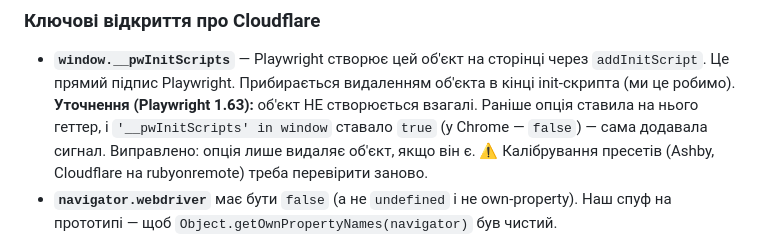
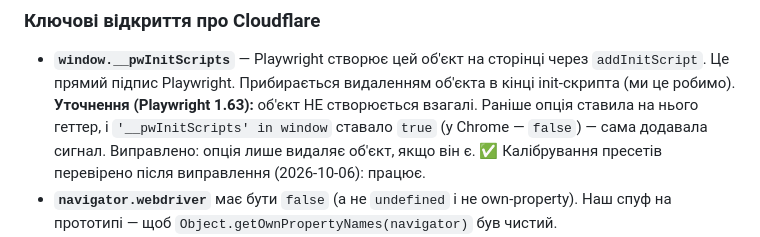
Before and after one commit to Andriano606/stealth-render-studio, a Markdown page: CLAUDE.md, the part around the change. GitHub-like rendering.

Commit message:
Документація: калібрування пресетів перевірено після виправлення __pwInitScripts
Co-Authored-By: Claude Opus 5.5 <noreply@anthropic.com>

```diff
--- a/CLAUDE.md
+++ b/CLAUDE.md
@@ -381,7 +381,7 @@ Draft-модель: значення не губляться при переми
   **Уточнення (Playwright 1.63):** об'єкт НЕ створюється взагалі. Раніше опція ставила
   на нього геттер, і `'__pwInitScripts' in window` ставало `true` (у Chrome — `false`) —
   сама додавала сигнал. Виправлено: опція лише видаляє об'єкт, якщо він є.
-  ⚠️ Калібрування пресетів (Ashby, Cloudflare на rubyonremote) треба перевірити заново.
+  ✅ Калібрування пресетів перевірено після виправлення (2026-10-06): працює.
 - **`navigator.webdriver`** має бути `false` (а не `undefined` і не own-property).
   Наш спуф на прототипі — щоб `Object.getOwnPropertyNames(navigator)` був чистий.
 - Перевірка стелсу: **https://bot-detector.rebrowser.net** — ми довели 3/3 зелені
```
